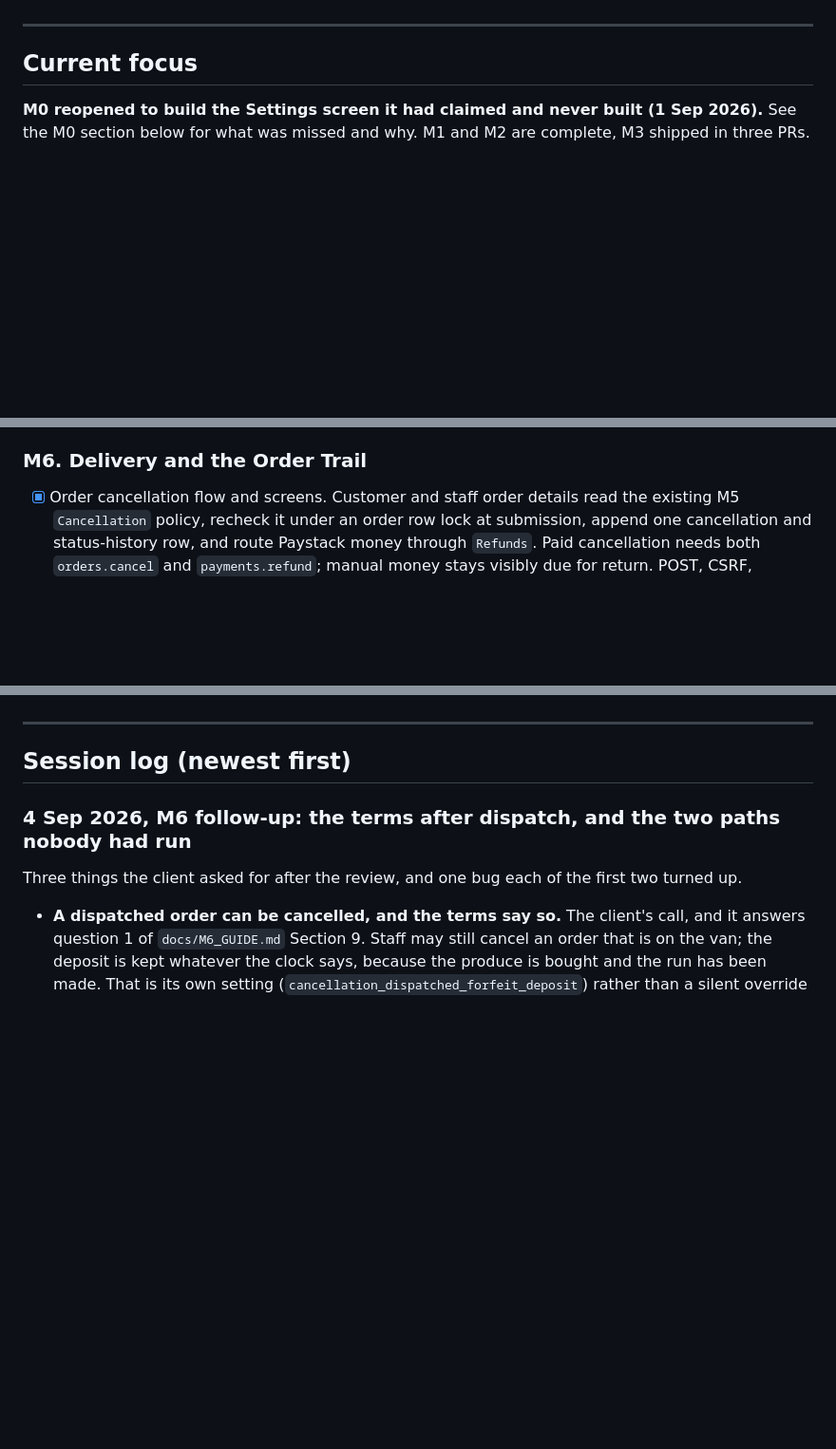
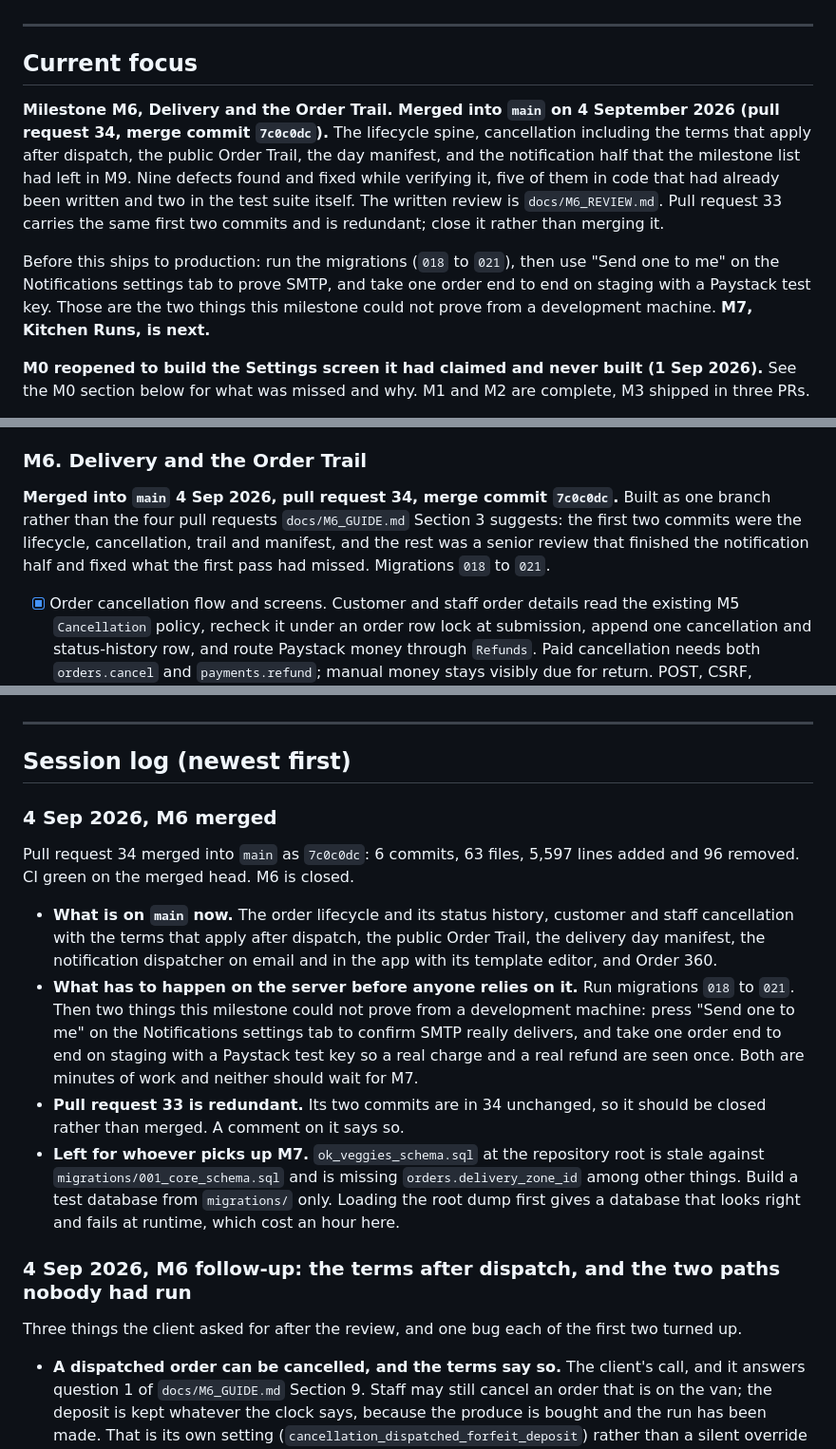
Before and after one commit to praxisjbs/Okveggies, a Markdown page: PROGRESS.md, 3 parts joined by grey strips. Shown at 95% size. GitHub-like rendering; blank space fills up the shorter version.

Commit message:
Record M6 as merged, and what still has to happen on the server
Pull request 34 merged into main as 7c0c0dc. The M6 block and the current focus
now say so, and the session log carries what is on main, what is redundant and
what is left.

Two things this milestone could not prove from a development machine are named
where somebody will read them rather than buried in a review: press "Send one to
me" on the Notifications settings tab to confirm SMTP really delivers, and take
one order end to end on staging with a Paystack test key so a real charge and a
real refund are seen once. Migrations 018 to 021 run first.

Also noted for whoever picks up M7: ok_veggies_schema.sql at the repository root
is stale against migrations/001_core_schema.sql and is missing
orders.delivery_zone_id. Build a test database from migrations/ only. Loading the
root dump first gives a database that looks right and fails at runtime.

Co-Authored-By: Claude Opus 5 <noreply@anthropic.com>
Claude-Session: https://claude.ai/code/session_018ZtnMsCVG5qqEeEmRJM86S

```diff
--- a/PROGRESS.md
+++ b/PROGRESS.md
@@ -11,6 +11,10 @@ Living tracker for the Phase 1 build. Update it at the end of every working sess
 ---
 
 ## Current focus
+
+**Milestone M6, Delivery and the Order Trail. Merged into `main` on 4 September 2026 (pull request 34, merge commit `7c0c0dc`).** The lifecycle spine, cancellation including the terms that apply after dispatch, the public Order Trail, the day manifest, and the notification half that the milestone list had left in M9. Nine defects found and fixed while verifying it, five of them in code that had already been written and two in the test suite itself. The written review is `docs/M6_REVIEW.md`. Pull request 33 carries the same first two commits and is redundant; close it rather than merging it.
+
+Before this ships to production: run the migrations (`018` to `021`), then use "Send one to me" on the Notifications settings tab to prove SMTP, and take one order end to end on staging with a Paystack test key. Those are the two things this milestone could not prove from a development machine. **M7, Kitchen Runs, is next.**
 
 **M0 reopened to build the Settings screen it had claimed and never built (1 Sep 2026).** See the M0 section below for what was missed and why. M1 and M2 are complete, M3 shipped in three PRs.
 
@@ -96,6 +100,8 @@ Delivered in two parts. The storefront half arrived first and was audited and co
 - [x] Tests: webhook signature and idempotency; deposit and balance maths (71 new assertions in `PaymentsTest.php`)
 
 ### M6. Delivery and the Order Trail
+**Merged into `main` 4 Sep 2026, pull request 34, merge commit `7c0c0dc`.** Built as one branch rather than the four pull requests `docs/M6_GUIDE.md` Section 3 suggests: the first two commits were the lifecycle, cancellation, trail and manifest, and the rest was a senior review that finished the notification half and fixed what the first pass had missed. Migrations `018` to `021`.
+
 - [x] Order cancellation flow and screens. Customer and staff order details read the existing M5 `Cancellation` policy, recheck it under an order row lock at submission, append one cancellation and status-history row, and route Paystack money through `Refunds`. Paid cancellation needs both `orders.cancel` and `payments.refund`; manual money stays visibly due for return. POST, CSRF, ownership, permission, repeat-click and in-flight-payment gates are server enforced.
 - [x] Allowed days, cutoff, lead, zones (admin-managed), exceptions
 - [x] Order lifecycle and status history
@@ -178,6 +184,29 @@ The platform shipped M0 to M3 with no logo, no favicon and the fonts falling bac
 ---
 
 ## Session log (newest first)
+
+### 4 Sep 2026, M6 merged
+
+Pull request 34 merged into `main` as `7c0c0dc`: 6 commits, 63 files, 5,597 lines
+added and 96 removed. CI green on the merged head. M6 is closed.
+
+- **What is on `main` now.** The order lifecycle and its status history, customer
+  and staff cancellation with the terms that apply after dispatch, the public
+  Order Trail, the delivery day manifest, the notification dispatcher on email
+  and in the app with its template editor, and Order 360.
+- **What has to happen on the server before anyone relies on it.** Run
+  migrations `018` to `021`. Then two things this milestone could not prove from
+  a development machine: press "Send one to me" on the Notifications settings tab
+  to confirm SMTP really delivers, and take one order end to end on staging with
+  a Paystack test key so a real charge and a real refund are seen once. Both are
+  minutes of work and neither should wait for M7.
+- **Pull request 33 is redundant.** Its two commits are in 34 unchanged, so it
+  should be closed rather than merged. A comment on it says so.
+- **Left for whoever picks up M7.** `ok_veggies_schema.sql` at the repository root
+  is stale against `migrations/001_core_schema.sql` and is missing
+  `orders.delivery_zone_id` among other things. Build a test database from
+  `migrations/` only. Loading the root dump first gives a database that looks
+  right and fails at runtime, which cost an hour here.
 
 ### 4 Sep 2026, M6 follow-up: the terms after dispatch, and the two paths nobody had run
 
```
